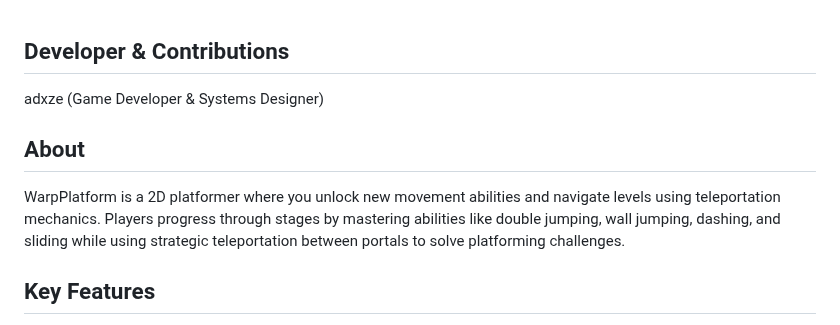
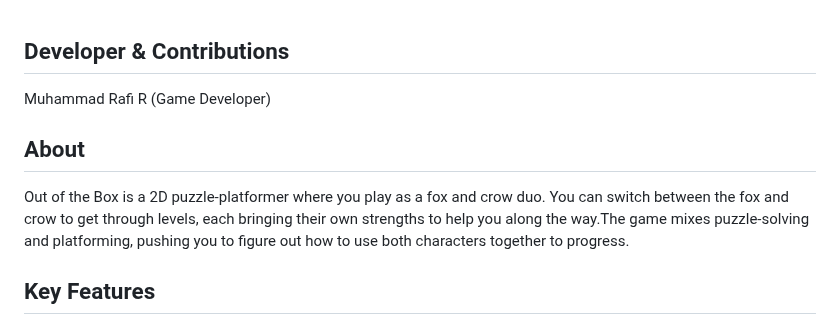
Before and after one commit to Justsomeguy241/Out-of-the-box, a Markdown page: README.md, the part around the change. Drawn GitHub-style.

```diff
--- a/README.md
+++ b/README.md
@@ -1,11 +1,11 @@
 ## Developer & Contributions
 
-adxze (Game Developer & Systems Designer)
+Muhammad Rafi R (Game Developer)
   <br>
 
 ## About
 
-WarpPlatform is a 2D platformer where you unlock new movement abilities and navigate levels using teleportation mechanics. Players progress through stages by mastering abilities like double jumping, wall jumping, dashing, and sliding while using strategic teleportation between portals to solve platforming challenges.
+Out of the Box is a 2D puzzle-platformer where you play as a fox and crow duo. You can switch between the fox and crow to get through levels, each bringing their own strengths to help you along the way.The game mixes puzzle-solving and platforming, pushing you to figure out how to use both characters together to progress.
 <br>
 
 ## Key Features
```
